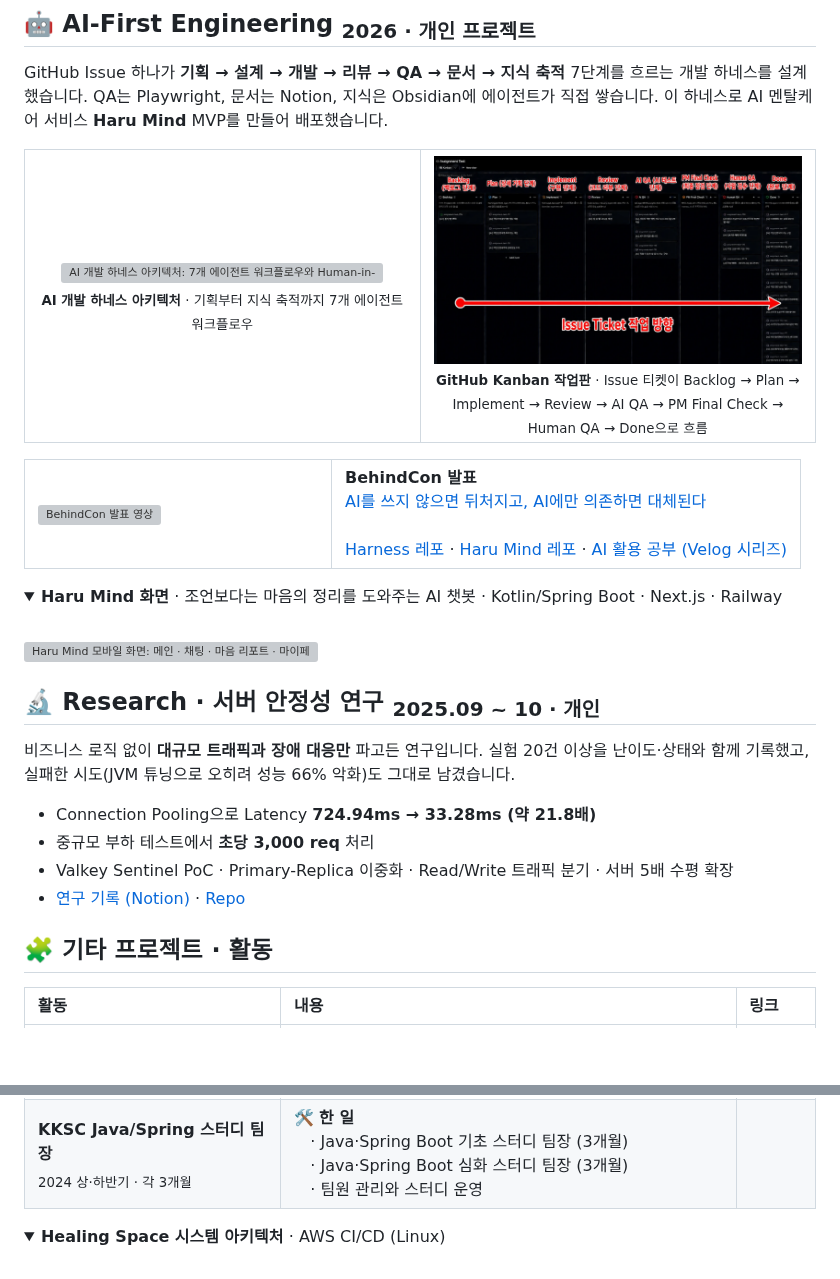
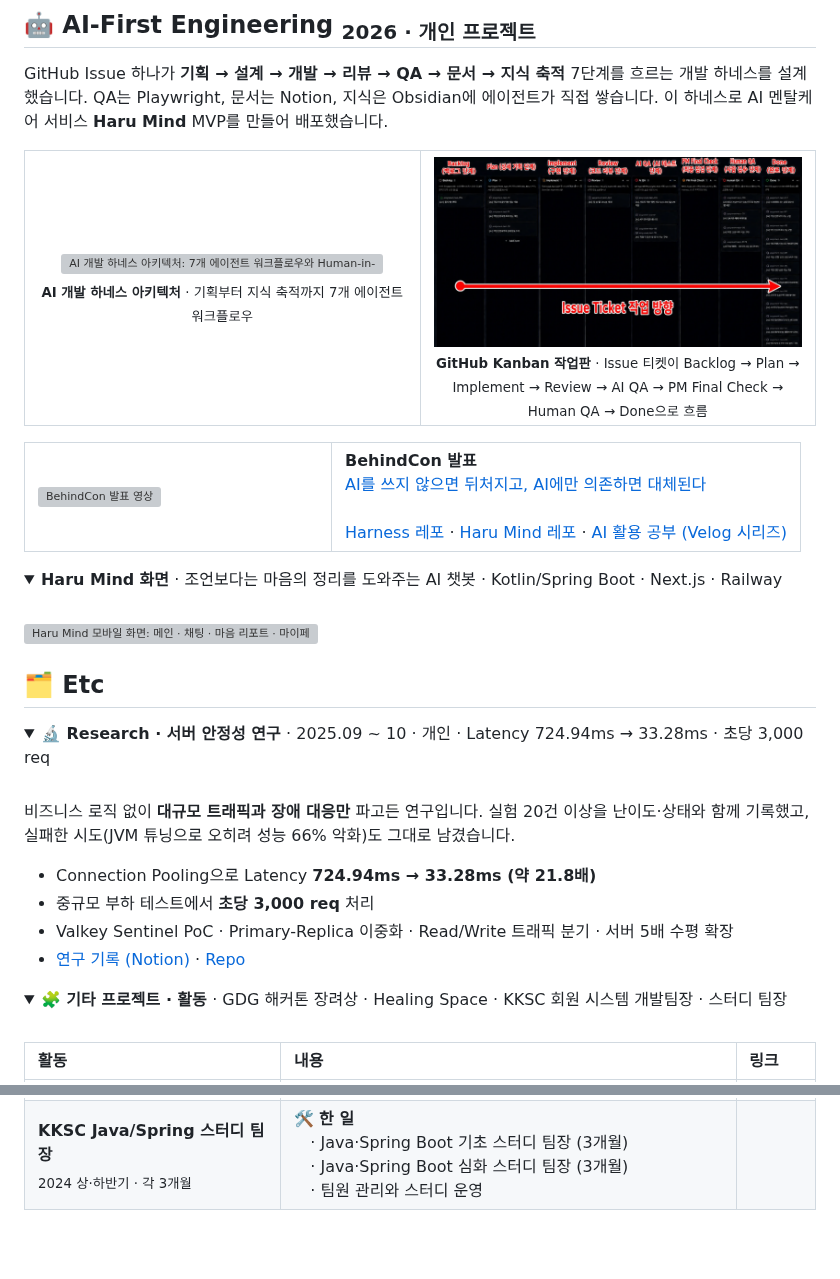
Before and after one commit to passionryu/passionryu, a Markdown page: README.md, 2 parts joined by grey strips. Rendered like a GitHub page; pictures changed too: assets/harness-kanban.png; folded sections open; blank space fills up the shorter version; grey boxes are pictures that could not be loaded.

```diff
--- a/README.md
+++ b/README.md
@@ -142,7 +142,11 @@ GitHub Issue 하나가 **기획 → 설계 → 개발 → 리뷰 → QA → 문
 <img src="img_4.png" width="100%" alt="Haru Mind 모바일 화면: 메인 · 채팅 · 마음 리포트 · 마이페이지">
 </details>
 
-## 🔬 Research · 서버 안정성 연구 <sub>2025.09 ~ 10 · 개인</sub>
+## 🗂️ Etc
+
+<details>
+<summary><b>🔬 Research · 서버 안정성 연구</b> · 2025.09 ~ 10 · 개인 · Latency 724.94ms → 33.28ms · 초당 3,000 req</summary>
+<br>
 
 비즈니스 로직 없이 **대규모 트래픽과 장애 대응만** 파고든 연구입니다. 실험 20건 이상을 난이도·상태와 함께 기록했고, 실패한 시도(JVM 튜닝으로 오히려 성능 66% 악화)도 그대로 남겼습니다.
 
@@ -151,7 +155,11 @@ GitHub Issue 하나가 **기획 → 설계 → 개발 → 리뷰 → QA → 문
 - Valkey Sentinel PoC · Primary-Replica 이중화 · Read/Write 트래픽 분기 · 서버 5배 수평 확장
 - [연구 기록 (Notion)](https://knotty-toast-80a.notion.site/26b1979809dd800681eff595e8dbe3bd) · [Repo](https://github.com/Research-Project-rsy/High-Traffic-Server)
 
-## 🧩 기타 프로젝트 · 활동
+</details>
+
+<details>
+<summary><b>🧩 기타 프로젝트 · 활동</b> · GDG 해커톤 장려상 · Healing Space · KKSC 회원 시스템 개발팀장 · 스터디 팀장</summary>
+<br>
 
 | 활동 | 내용 | 링크 |
 |:--|:--|:--|
@@ -160,7 +168,4 @@ GitHub Issue 하나가 **기획 → 설계 → 개발 → 리뷰 → QA → 문
 | **KKSC 동아리 홈페이지 · 회원 시스템 개발팀장**<br><sub>2024 여름 · 2개월 · 22명 5개 팀</sub> | 🎯 **주제**<br>&emsp;백엔드 3팀·프론트 1팀·PM 1팀이 참여한 동아리 홈페이지 개발<br>🛠️ **한 일**<br>&emsp;· 회원 시스템 팀(5명) 리드, 협업용 회원 관리 시스템 연구·토론<br>&emsp;· Spring Security·Redis 기반 회원 시스템 구축<br>&emsp;· 게시판·캘린더 팀과 연동해 서버 파트 완성 | [Repo](https://github.com/passionryu/StudentClub-WebPage) |
 | **KKSC Java/Spring 스터디 팀장**<br><sub>2024 상·하반기 · 각 3개월</sub> | 🛠️ **한 일**<br>&emsp;· Java·Spring Boot 기초 스터디 팀장 (3개월)<br>&emsp;· Java·Spring Boot 심화 스터디 팀장 (3개월)<br>&emsp;· 팀원 관리와 스터디 운영 | |
 
-<details>
-<summary><b>Healing Space 시스템 아키텍처</b> · AWS CI/CD (Linux)</summary>
-<br>
 <a href="assets/arch-healingspace.png"><img src="assets/arch-healingspace.png" width="100%" alt="Healing Space 시스템 아키텍처"></a>
```
Also changed, not shown: other parts of README.md (+15 -7 lines).
